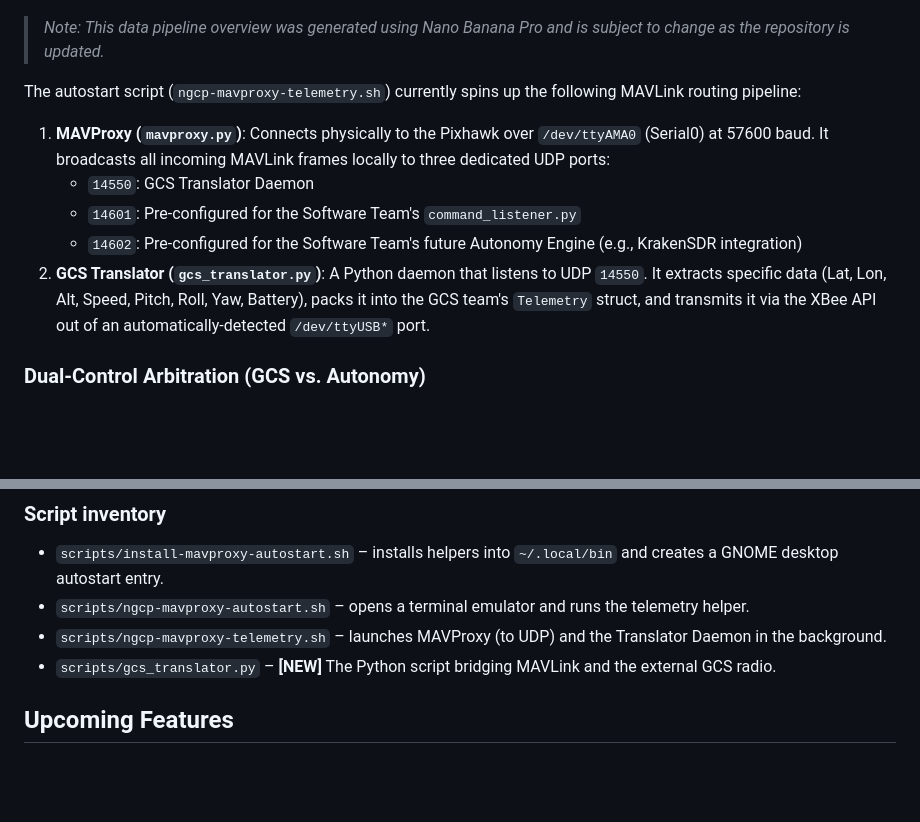
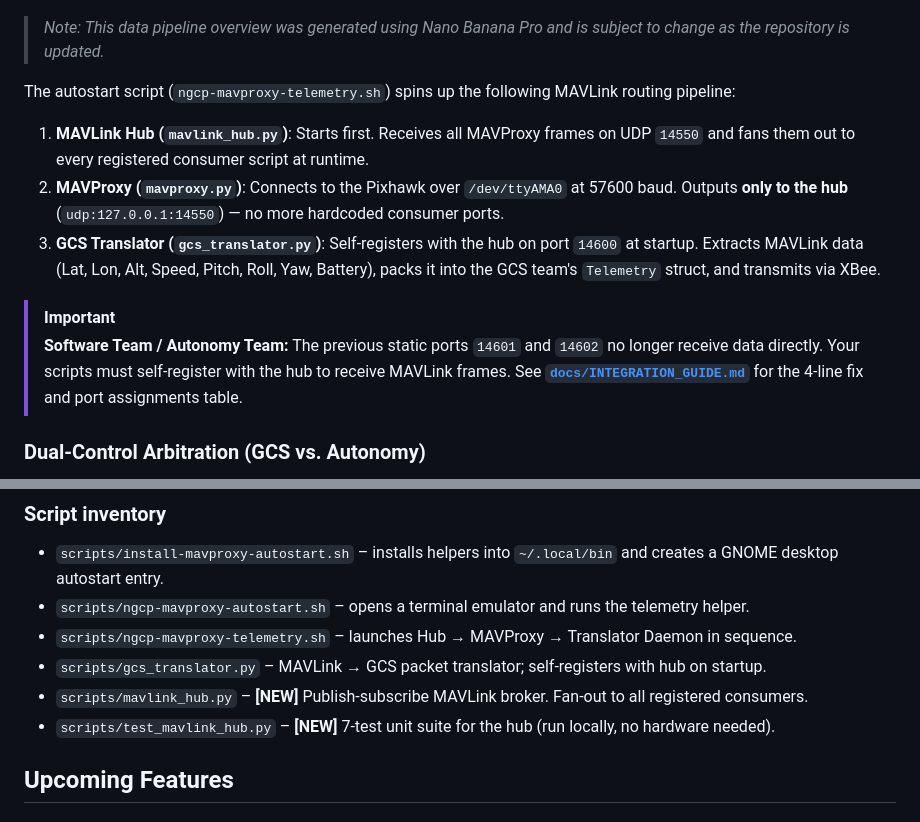
Before and after one commit to ngcp-project/ngcp-pixhawk-pi5-companion, a Markdown page: README.md, 2 parts joined by grey strips. GitHub-like rendering; blank space fills up the shorter version.

Commit message:
docs: add INTEGRATION_GUIDE.md for Software Team hub migration; update README architecture description and script inventory

```diff
--- a/README.md
+++ b/README.md
@@ -22,12 +22,13 @@ This repo is a **focused playbook + helper scripts** to validate and operational
 ![Data Pipeline Diagram](docs/data_pipeline_diagram.png)
 > *Note: This data pipeline overview was generated using Nano Banana Pro and is subject to change as the repository is updated.*
 
-The autostart script (`ngcp-mavproxy-telemetry.sh`) currently spins up the following MAVLink routing pipeline:
-1. **MAVProxy (`mavproxy.py`)**: Connects physically to the Pixhawk over `/dev/ttyAMA0` (Serial0) at 57600 baud. It broadcasts all incoming MAVLink frames locally to three dedicated UDP ports:
-   - `14550`: GCS Translator Daemon
-   - `14601`: Pre-configured for the Software Team's `command_listener.py`
-   - `14602`: Pre-configured for the Software Team's future Autonomy Engine (e.g., KrakenSDR integration)
-2. **GCS Translator (`gcs_translator.py`)**: A Python daemon that listens to UDP `14550`. It extracts specific data (Lat, Lon, Alt, Speed, Pitch, Roll, Yaw, Battery), packs it into the GCS team's `Telemetry` struct, and transmits it via the XBee API out of an automatically-detected `/dev/ttyUSB*` port.
+The autostart script (`ngcp-mavproxy-telemetry.sh`) spins up the following MAVLink routing pipeline:
+1. **MAVLink Hub (`mavlink_hub.py`)**: Starts first. Receives all MAVProxy frames on UDP `14550` and fans them out to every registered consumer script at runtime.
+2. **MAVProxy (`mavproxy.py`)**: Connects to the Pixhawk over `/dev/ttyAMA0` at 57600 baud. Outputs **only to the hub** (`udp:127.0.0.1:14550`) — no more hardcoded consumer ports.
+3. **GCS Translator (`gcs_translator.py`)**: Self-registers with the hub on port `14600` at startup. Extracts MAVLink data (Lat, Lon, Alt, Speed, Pitch, Roll, Yaw, Battery), packs it into the GCS team's `Telemetry` struct, and transmits via XBee.
+
+> [!IMPORTANT]
+> **Software Team / Autonomy Team:** The previous static ports `14601` and `14602` no longer receive data directly. Your scripts must self-register with the hub to receive MAVLink frames. See **[`docs/INTEGRATION_GUIDE.md`](docs/INTEGRATION_GUIDE.md)** for the 4-line fix and port assignments table.
 
 ### Dual-Control Arbitration (GCS vs. Autonomy)
 To safely allow both the GCS and the Software Team's scripts to send commands to the flight controller without collision, control authority is managed via standard flight modes:
@@ -56,8 +57,10 @@ Detailed SOPs live in `docs/wiki` (mirrors the GitHub Wiki).
 ### Script inventory
 - `scripts/install-mavproxy-autostart.sh` – installs helpers into `~/.local/bin` and creates a GNOME desktop autostart entry.
 - `scripts/ngcp-mavproxy-autostart.sh` – opens a terminal emulator and runs the telemetry helper.
-- `scripts/ngcp-mavproxy-telemetry.sh` – launches MAVProxy (to UDP) and the Translator Daemon in the background.
-- `scripts/gcs_translator.py` – **[NEW]** The Python script bridging MAVLink and the external GCS radio.
+- `scripts/ngcp-mavproxy-telemetry.sh` – launches Hub → MAVProxy → Translator Daemon in sequence.
+- `scripts/gcs_translator.py` – MAVLink → GCS packet translator; self-registers with hub on startup.
+- `scripts/mavlink_hub.py` – **[NEW]** Publish-subscribe MAVLink broker. Fan-out to all registered consumers.
+- `scripts/test_mavlink_hub.py` – **[NEW]** 7-test unit suite for the hub (run locally, no hardware needed).
 
 ## Upcoming Features
 
```
Also changed, not shown: docs/INTEGRATION_GUIDE.md (added, +133 -0 lines).
